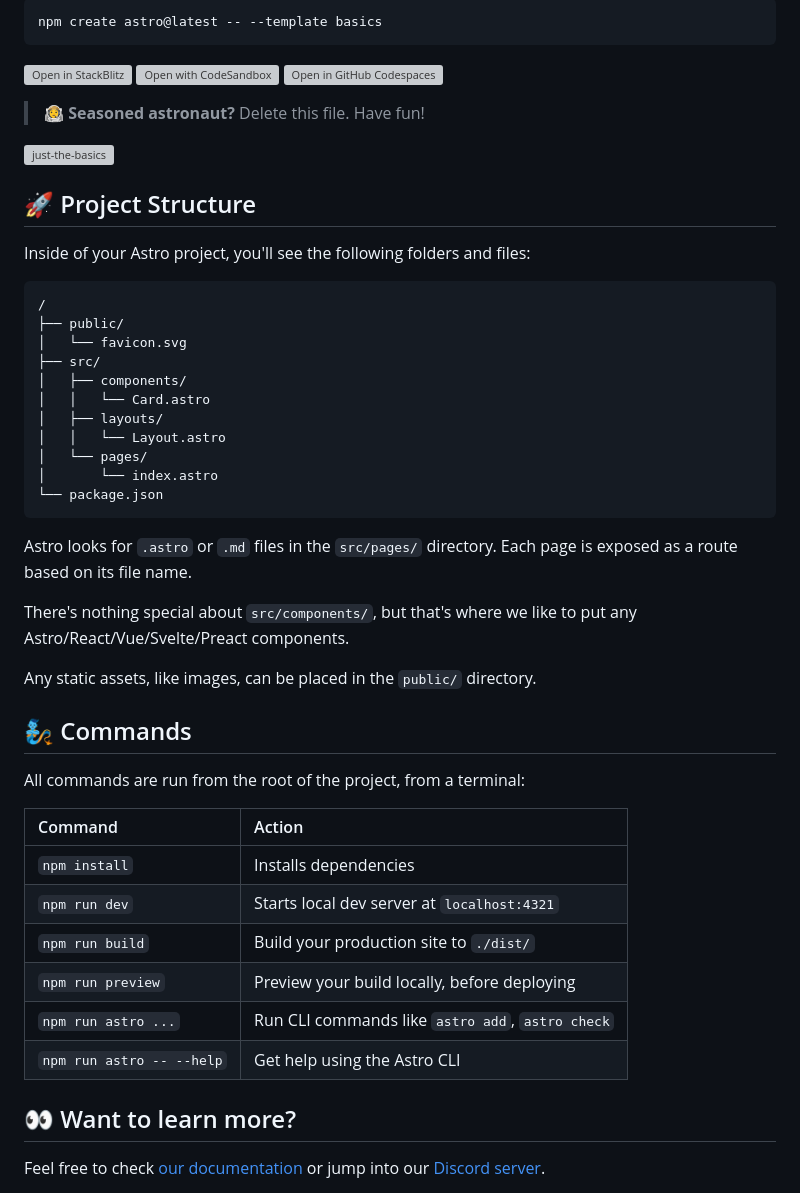
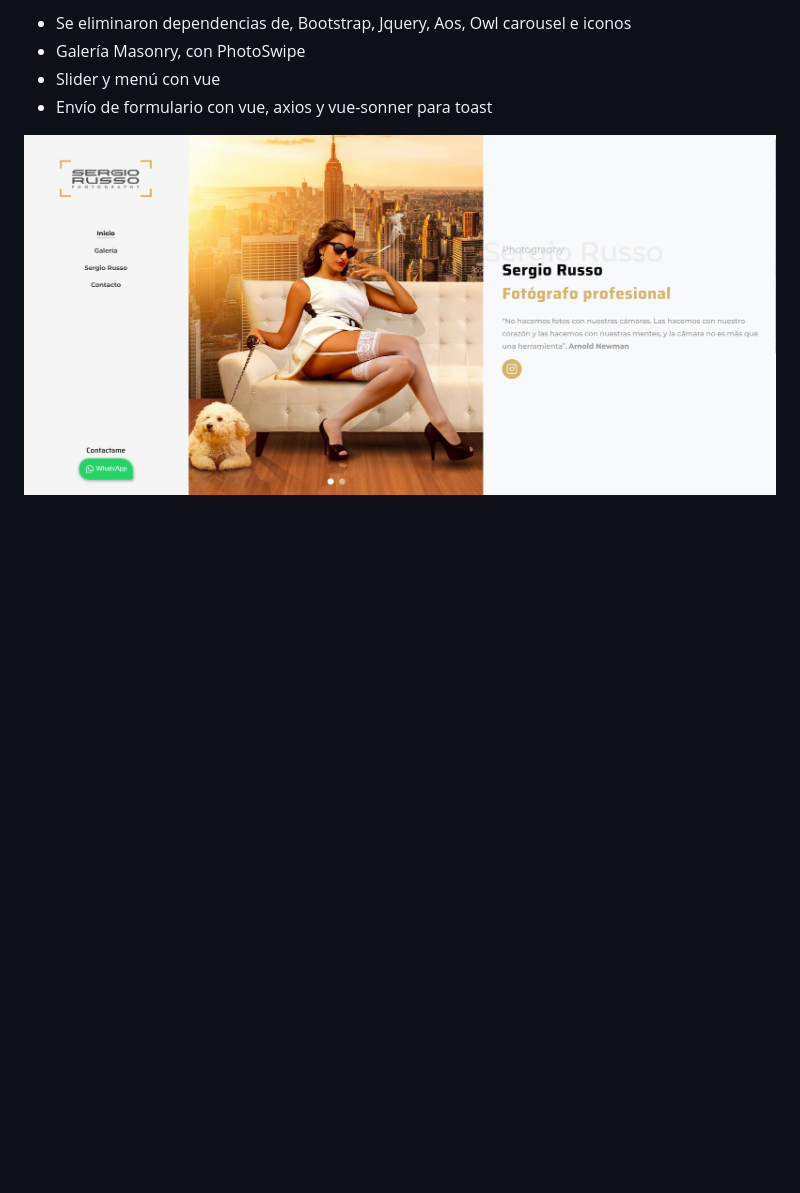
Before and after one commit to decxx1/sergiorussophotography, a Markdown page: README.md, the part around the change printed below. Rendered like a GitHub page; pictures changed too: portada.jpg (added); blank space fills up the shorter version; grey boxes are pictures that could not be loaded.

````diff
--- a/README.md
+++ b/README.md
@@ -2,53 +8,7 @@
 
-```sh
-npm create astro@latest -- --template basics
-```
+- Se eliminaron dependencias de, Bootstrap, Jquery, Aos, Owl carousel e iconos
+- Galería Masonry, con PhotoSwipe
+- Slider y menú con vue
+- Envío de formulario con vue, axios y vue-sonner para toast
 
-[![Open in StackBlitz](https://developer.stackblitz.com/img/open_in_stackblitz.svg)](https://stackblitz.com/github/withastro/astro/tree/latest/examples/basics)
-[![Open with CodeSandbox](https://assets.codesandbox.io/github/button-edit-lime.svg)](https://codesandbox.io/p/sandbox/github/withastro/astro/tree/latest/examples/basics)
-[![Open in GitHub Codespaces](https://github.com/codespaces/badge.svg)](https://codespaces.new/withastro/astro?devcontainer_path=.devcontainer/basics/devcontainer.json)
-
-> 🧑‍🚀 **Seasoned astronaut?** Delete this file. Have fun!
-
-![just-the-basics](https://github.com/withastro/astro/assets/2244813/a0a5533c-a856-4198-8470-2d67b1d7c554)
-
-## 🚀 Project Structure
-
-Inside of your Astro project, you'll see the following folders and files:
-
-```text
-/
-├── public/
-│   └── favicon.svg
-├── src/
-│   ├── components/
-│   │   └── Card.astro
-│   ├── layouts/
-│   │   └── Layout.astro
-│   └── pages/
-│       └── index.astro
-└── package.json
-```
-
-Astro looks for `.astro` or `.md` files in the `src/pages/` directory. Each page is exposed as a route based on its file name.
-
-There's nothing special about `src/components/`, but that's where we like to put any Astro/React/Vue/Svelte/Preact components.
-
-Any static assets, like images, can be placed in the `public/` directory.
-
-## 🧞 Commands
-
-All commands are run from the root of the project, from a terminal:
-
-| Command                   | Action                                           |
-| :------------------------ | :----------------------------------------------- |
-| `npm install`             | Installs dependencies                            |
-| `npm run dev`             | Starts local dev server at `localhost:4321`      |
-| `npm run build`           | Build your production site to `./dist/`          |
-| `npm run preview`         | Preview your build locally, before deploying     |
-| `npm run astro ...`       | Run CLI commands like `astro add`, `astro check` |
-| `npm run astro -- --help` | Get help using the Astro CLI                     |
-
-## 👀 Want to learn more?
-
-Feel free to check [our documentation](https://docs.astro.build) or jump into our [Discord server](https://astro.build/chat).
+<img src="portada.jpg" />
````
Also changed, not shown: other parts of README.md (+7 -1 lines).
